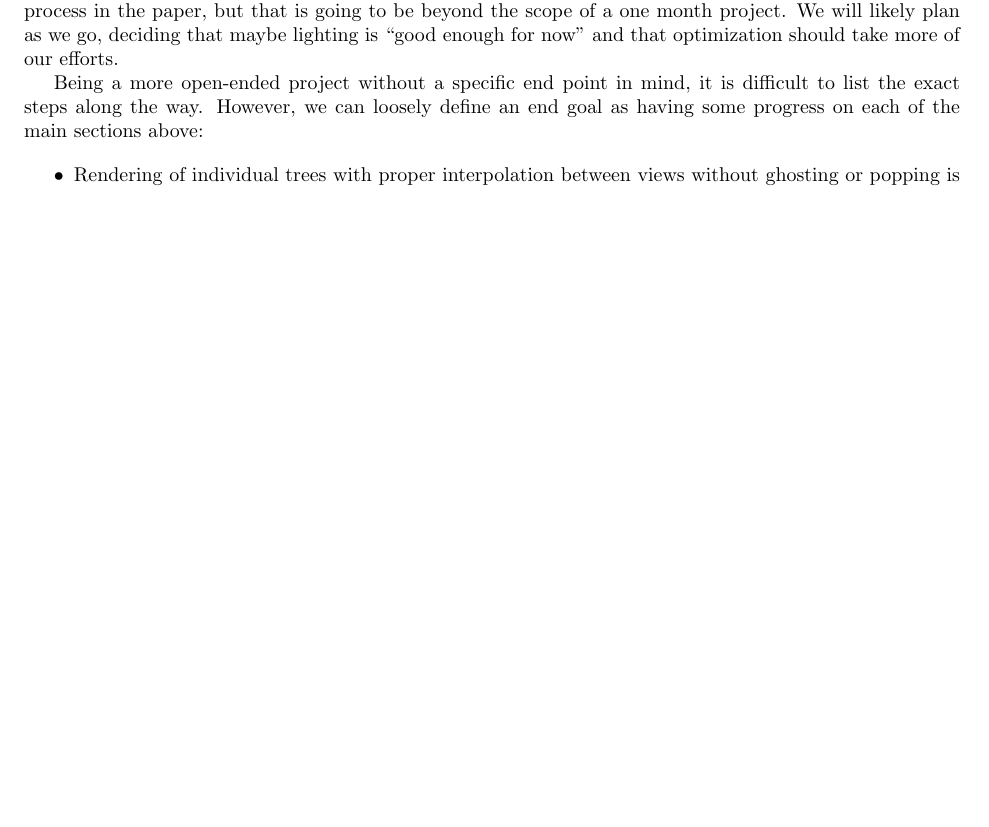
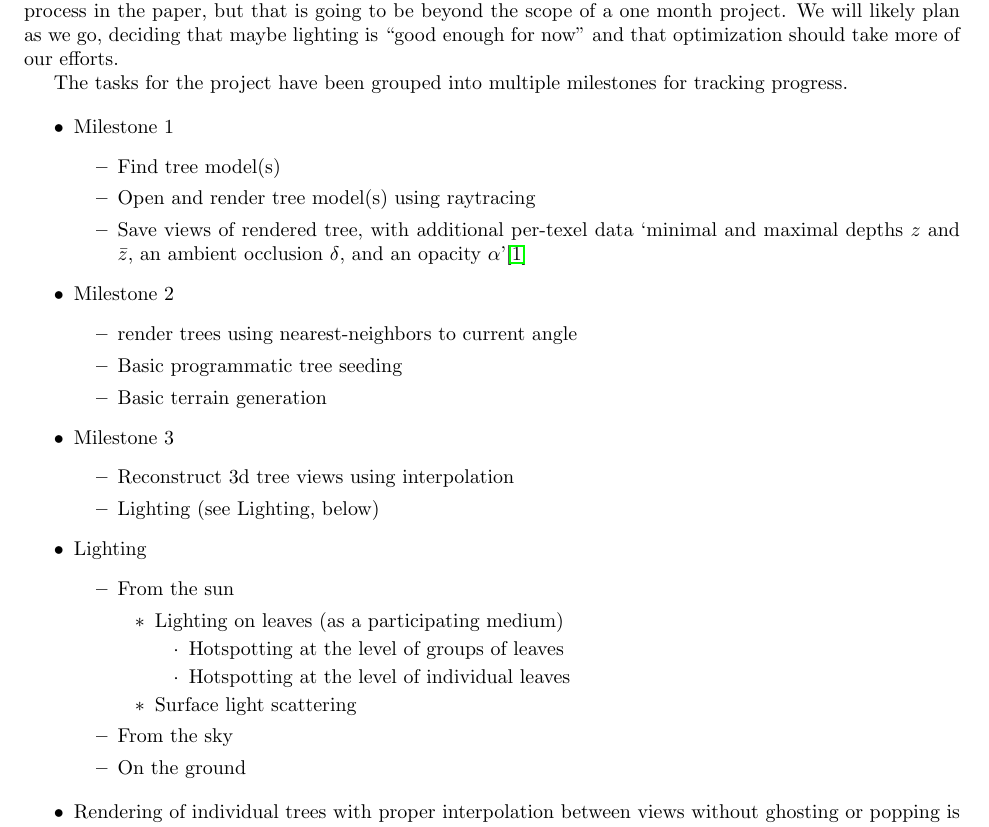
Before and after one commit to brendonjustin/trees, a LaTeX document (Proposal/proposal.tex): part of page 2 of 3, cut so that both start at the same text, the shorter picture padded with empty space. Compiled offline with pdfLaTeX.

Commit message:
Update proposal tasks with specific bullet points

```diff
--- a/Proposal/proposal.tex
+++ b/Proposal/proposal.tex
@@ -37,7 +37,48 @@ If we had unlimited time, the goal would be to almost exactly replicate the proc
 
 
 %Tasks
-Being a more open-ended project without a specific end point in mind, it is difficult to list the exact steps along the way. However, we can loosely define an end goal as having some progress on each of the main sections above:
+The tasks for the project have been grouped into multiple milestones for tracking progress.
+
+\begin{itemize}
+\item Milestone 1
+\begin{itemize}
+\item Find tree model(s)
+\item Open and render tree model(s) using raytracing
+\item Save views of rendered tree, with additional per-texel data ‘minimal and maximal depths $z$ and $\bar{z}$, an ambient occlusion $\delta$, and an opacity $\alpha$’\cite{trees}
+\end{itemize}
+
+\item Milestone 2
+\begin{itemize}
+\item render trees using nearest-neighbors to current angle
+\item Basic programmatic tree seeding
+\item Basic terrain generation
+\end{itemize}
+
+\item Milestone 3
+\begin{itemize}
+\item Reconstruct 3d tree views using interpolation
+\item Lighting (see Lighting, below)
+\end{itemize}
+
+\item Lighting
+\begin{itemize}
+\item From the sun
+\begin{itemize}
+\item Lighting on leaves (as a participating medium)
+\begin{itemize}
+\item Hotspotting at the level of groups of leaves
+\item Hotspotting at the level of individual leaves
+\end{itemize}
+
+\item Surface light scattering
+\end{itemize}
+
+\item From the sky
+\item On the ground
+\end{itemize}
+
+\end{itemize}
+
 
 \begin {itemize}
 \item Rendering of individual trees with proper interpolation between views without ghosting or popping is required and should be completed early on.
```
